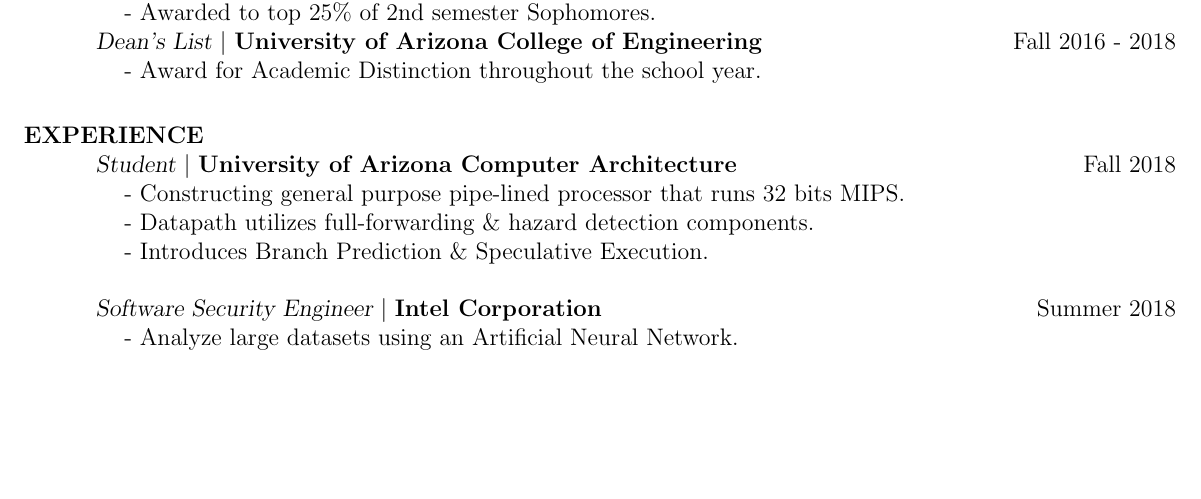
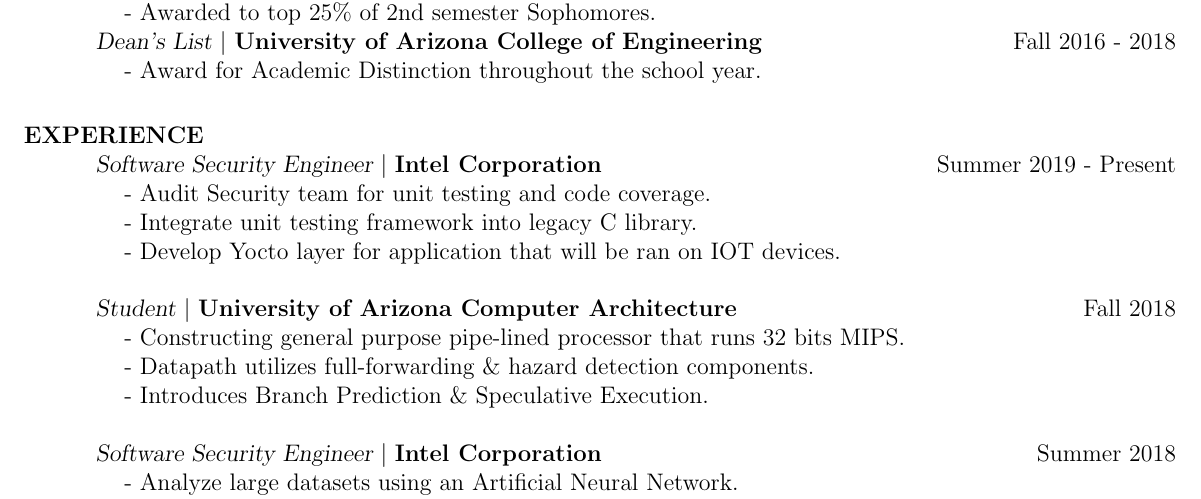
Before and after one commit to mitchdz/Resume, a LaTeX CV (Dzurick_Mitchell_Resume.tex): part of the page, cut so that both start at the same text, the shorter picture padded with empty space. Compiled offline with pdfLaTeX.

Commit message:
update
Signed-off-by: Mitchell Dzurick <mitchell.dzurick@intel.com>

```diff
--- a/Dzurick_Mitchell_Resume.tex
+++ b/Dzurick_Mitchell_Resume.tex
@@ -39,6 +39,10 @@
 
 
 \section{EXPERIENCE}
+				{\sl Software Security Engineer} $\mid$ \textbf{Intel Corporation} \hfill Summer 2019 - Present \\
+				\tab - Audit Security team for unit testing and code coverage. \\
+				\tab - Integrate unit testing framework into legacy C library. \\
+				\tab - Develop Yocto layer for application that will be ran on IOT devices.
 
 				{\sl Student} $\mid$ \textbf{University of Arizona Computer Architecture}\hfill Fall 2018 \\
 				%\begin{itemize}  \itemsep -2pt %reduce space between items
```
Also changed, not shown: Dzurick_Mitchell_Resume.pdf.
